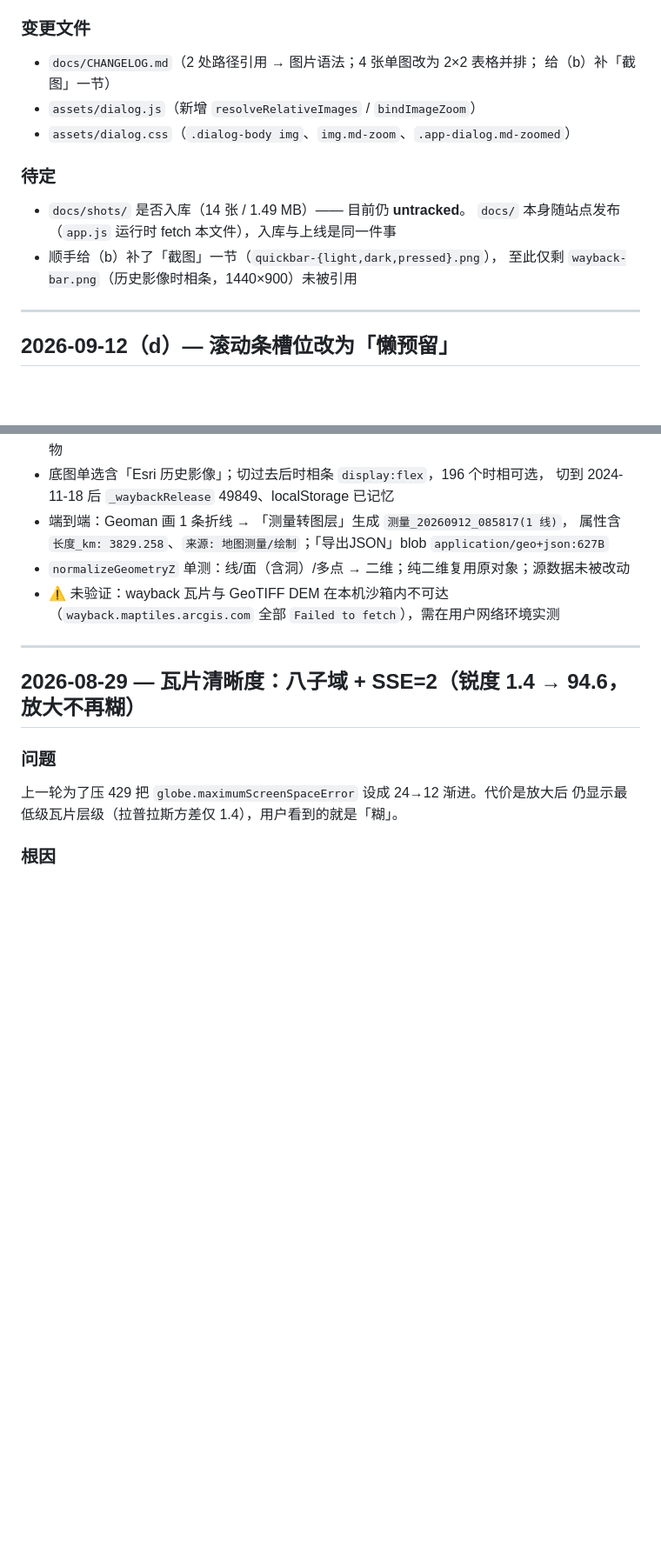
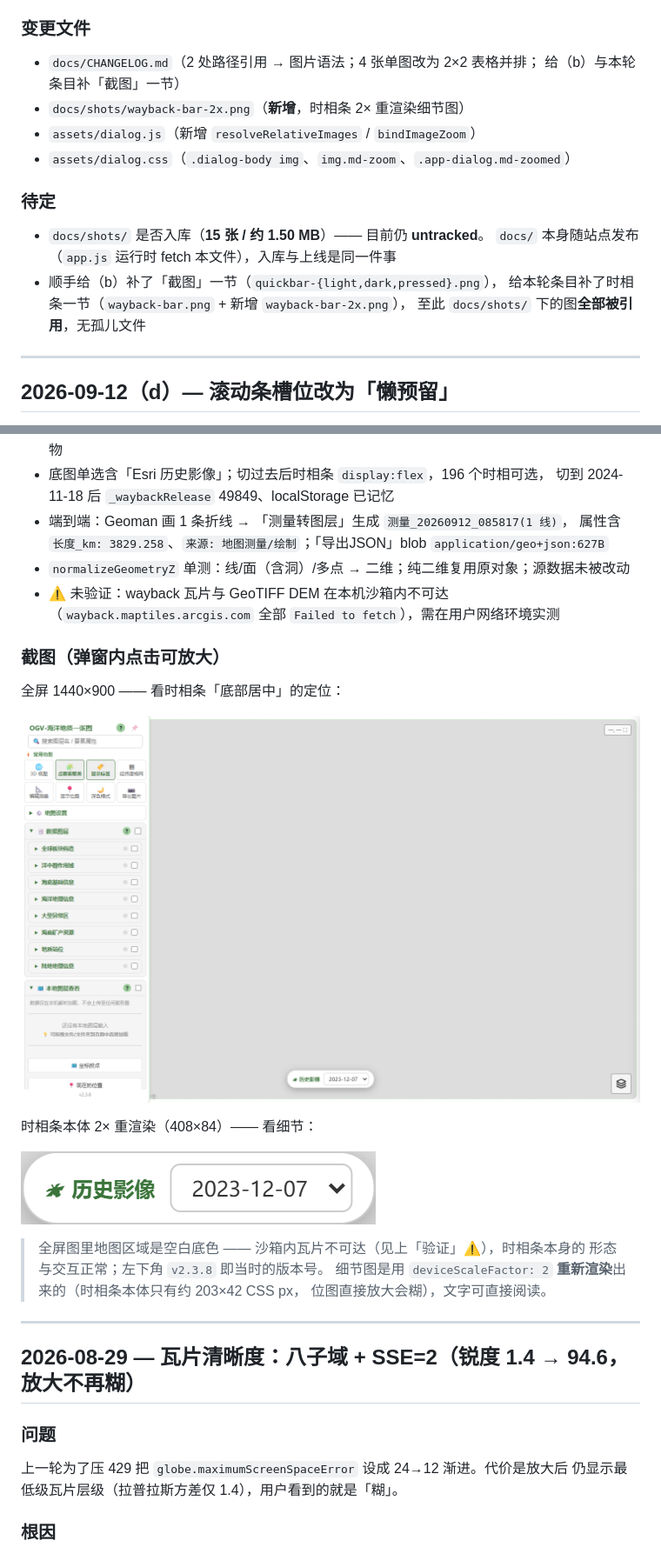
Before and after one commit to TigerHall/gis, a Markdown page: docs/CHANGELOG.md, 2 parts joined by grey strips. Shown: that part at 87% size. Rendered like a GitHub page; pictures changed too: docs/shots/wayback-bar-2x.png (added); blank space fills up the shorter version.

```diff
--- a/docs/CHANGELOG.md
+++ b/docs/CHANGELOG.md
@@ -54,16 +54,18 @@
 ### 变更文件
 
 - `docs/CHANGELOG.md`（2 处路径引用 → 图片语法；4 张单图改为 2×2 表格并排；
-  给（b）补「截图」一节）
+  给（b）与本轮条目补「截图」一节）
+- `docs/shots/wayback-bar-2x.png`（**新增**，时相条 2× 重渲染细节图）
 - `assets/dialog.js`（新增 `resolveRelativeImages` / `bindImageZoom`）
 - `assets/dialog.css`（`.dialog-body img`、`img.md-zoom`、`.app-dialog.md-zoomed`）
 
 ### 待定
 
-- `docs/shots/` 是否入库（14 张 / 1.49 MB）—— 目前仍 **untracked**。
+- `docs/shots/` 是否入库（**15 张 / 约 1.50 MB**）—— 目前仍 **untracked**。
   `docs/` 本身随站点发布（`app.js` 运行时 fetch 本文件），入库与上线是同一件事
 - 顺手给（b）补了「截图」一节（`quickbar-{light,dark,pressed}.png`），
-  至此仅剩 `wayback-bar.png`（历史影像时相条，1440×900）未被引用
+  给本轮条目补了时相条一节（`wayback-bar.png` + 新增 `wayback-bar-2x.png`），
+  至此 `docs/shots/` 下的图**全部被引用**，无孤儿文件
 
 ---
 
@@ -448,6 +450,21 @@
 - ⚠️ 未验证：wayback 瓦片与 GeoTIFF DEM 在本机沙箱内不可达（`wayback.maptiles.arcgis.com`
   全部 `Failed to fetch`），需在用户网络环境实测
 
+### 截图（弹窗内点击可放大）
+
+全屏 1440×900 —— 看时相条「底部居中」的定位：
+
+![Esri 历史影像时相条（全屏 1440×900）](shots/wayback-bar.png)
+
+时相条本体 2× 重渲染（408×84）—— 看细节：
+
+![Esri 历史影像时相条（2× 细节）](shots/wayback-bar-2x.png)
+
+> 全屏图里地图区域是空白底色 —— 沙箱内瓦片不可达（见上「验证」⚠️），时相条本身的
+> 形态与交互正常；左下角 `v2.3.8` 即当时的版本号。
+> 细节图是用 `deviceScaleFactor: 2` **重新渲染**出来的（时相条本体只有约 203×42 CSS px，
+> 位图直接放大会糊），文字可直接阅读。
+
 ---
 
 ## 2026-08-29 — 瓦片清晰度：八子域 + SSE=2（锐度 1.4 → 94.6，放大不再糊）
```
Also changed, not shown: .workbuddy/memory/2026-09-12.md (+27 -0 lines), .workbuddy/memory/MEMORY.md (+14 -2 lines).
